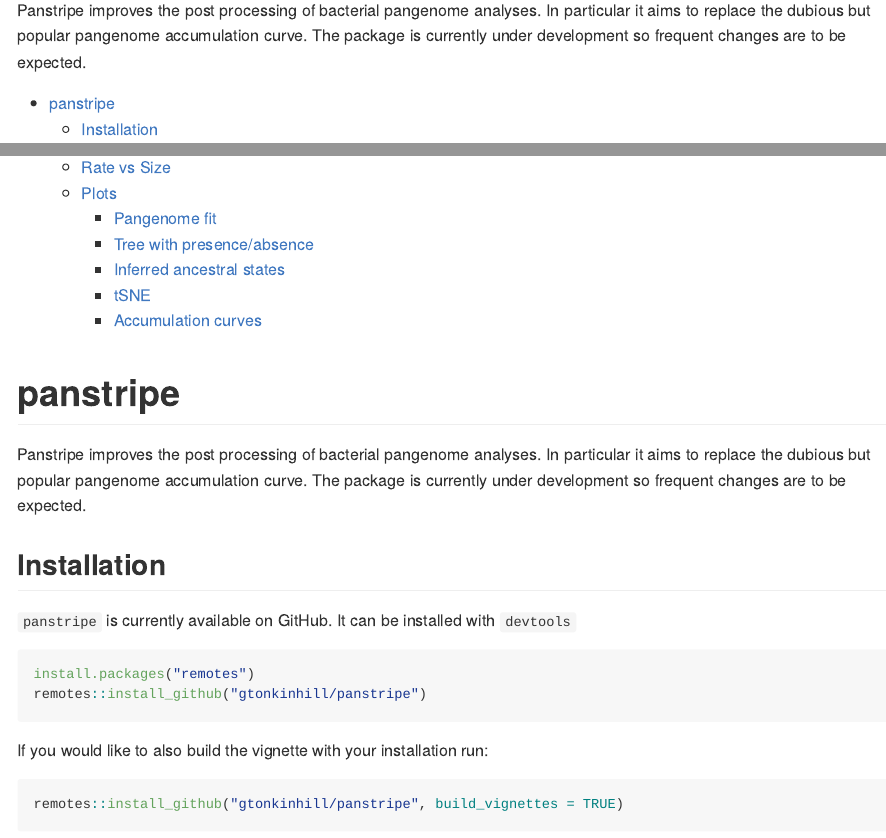
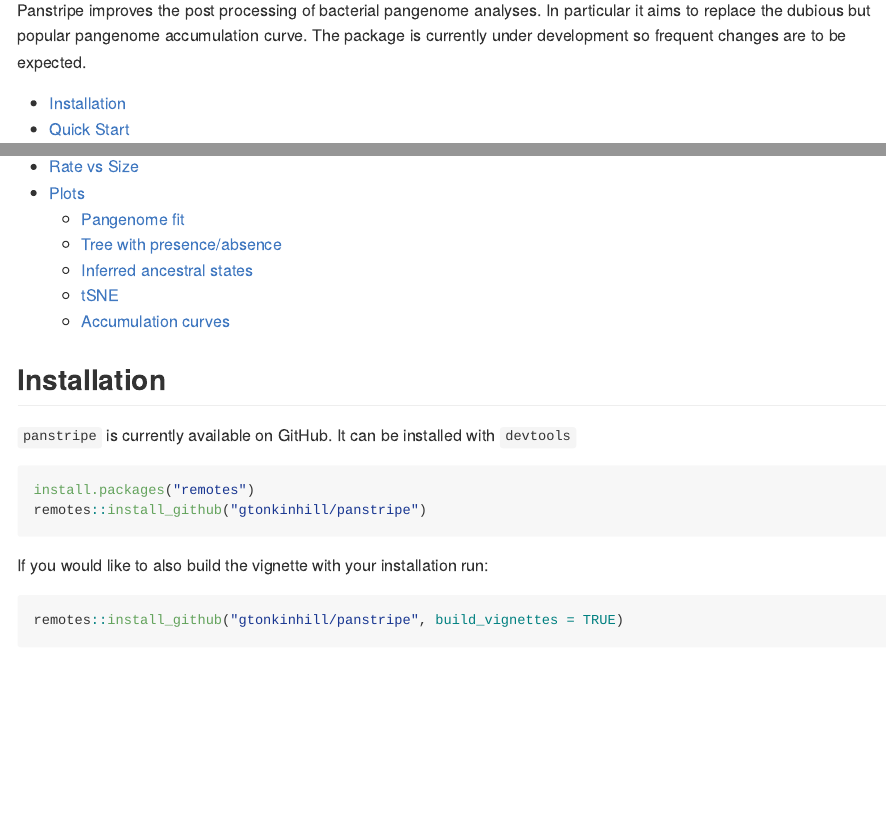
Before and after one commit to gtonkinhill/panstripe, an R Markdown document (README.Rmd): the page in a window 1100 px wide, from 150 px down, and a second part further down, joined at a grey line. The pictures show the output file README.md that the author committed with the source, drawn offline in the style of GitHub; badge pictures from the web are left out.

Commit message:
minor changes

````diff
--- a/README.Rmd
+++ b/README.Rmd
@@ -21,10 +21,6 @@
   tidy=TRUE
 )
 ```
-
-# panstripe
-
-Panstripe improves the post processing of bacterial pangenome analyses. In particular it aims to replace the dubious but popular pangenome accumulation curve. The package is currently under development so frequent changes are to be expected.
 
 ## Installation
 
````
Also changed, not shown: README.md, inst/vignette-supp/unnamed-chunk-10-1.png, inst/vignette-supp/unnamed-chunk-11-1.png, inst/vignette-supp/unnamed-chunk-14-1.png, inst/vignette-supp/unnamed-chunk-15-1.png, inst/vignette-supp/unnamed-chunk-7-1.png, inst/vignette-supp/unnamed-chunk-8-1.png, inst/vignette-supp/unnamed-chunk-9-1.png.
